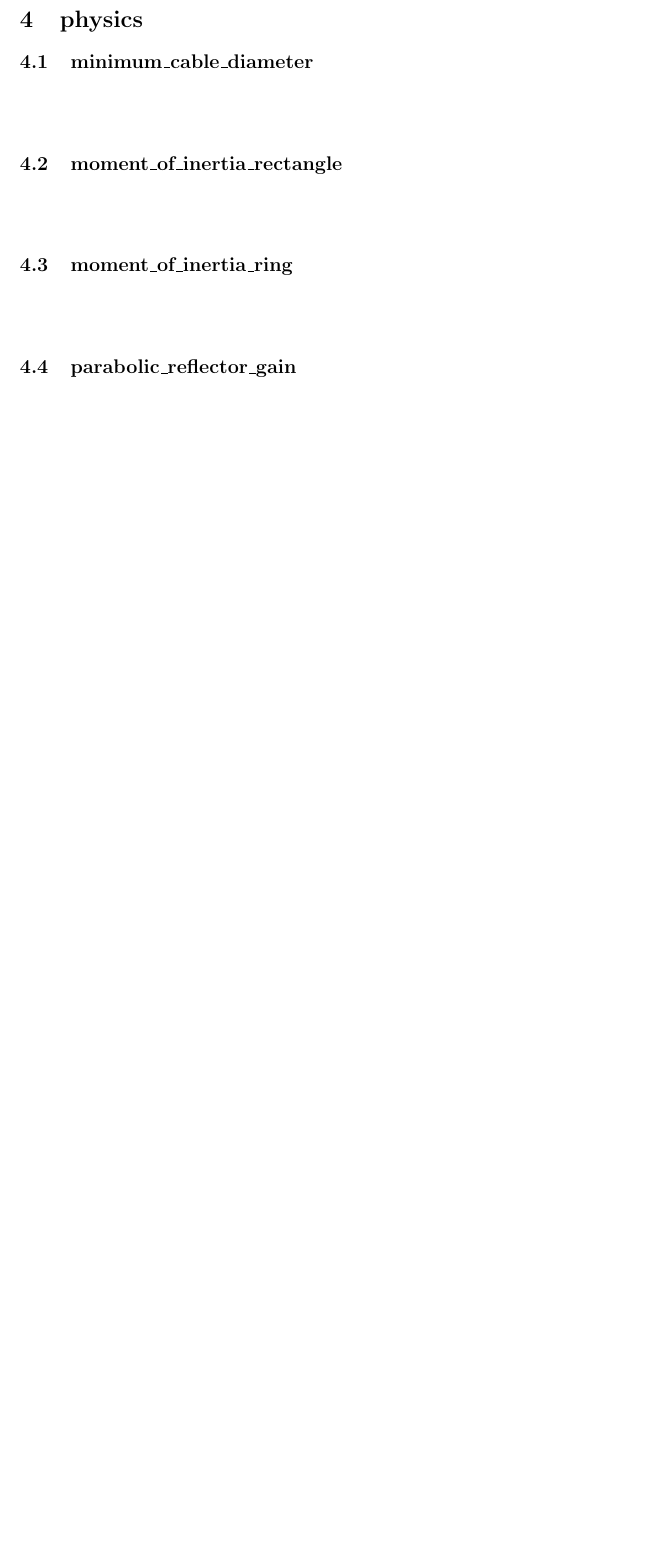
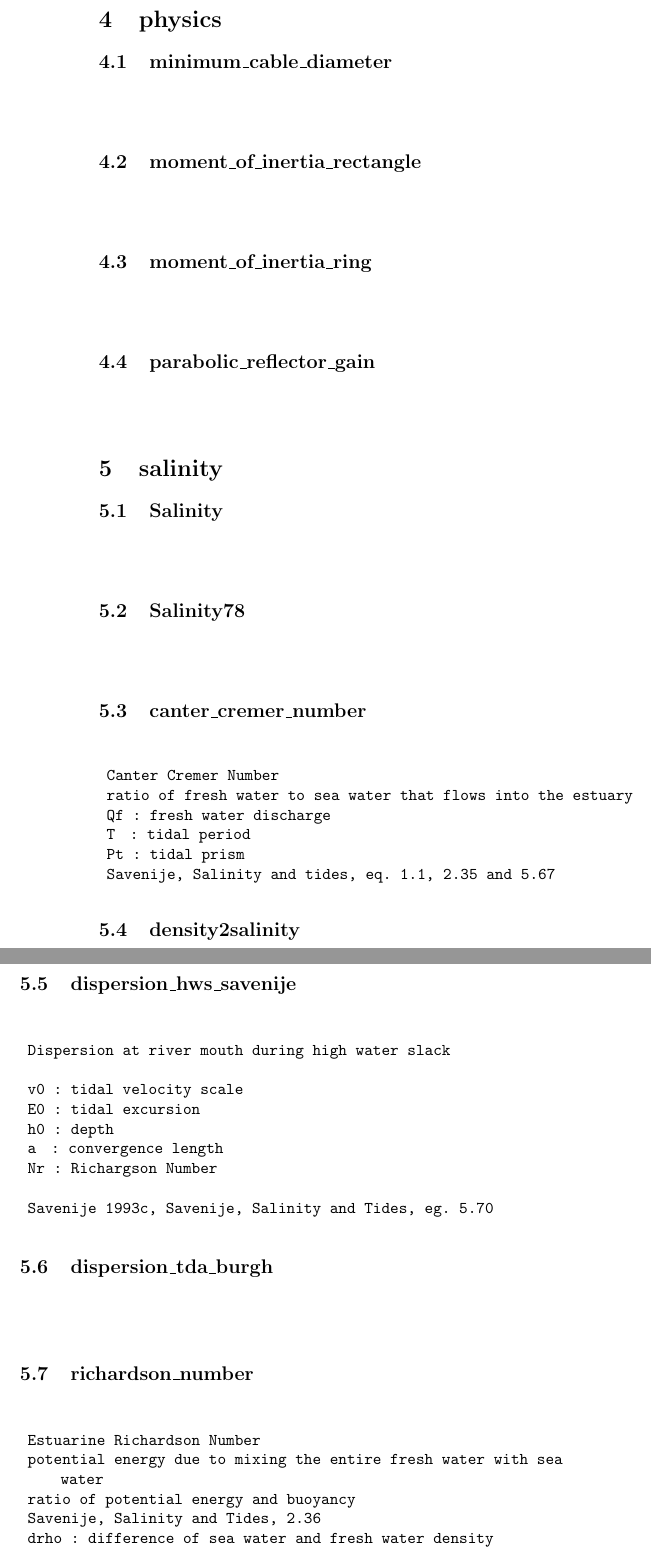
Before and after one commit to karlkastner/physics, a LaTeX document (manual-physics.tex): part of page 5 of 5 before the commit and two parts of pages 6 and 7 of 9 after it, the two joined at a grey line, cut so that both start at the same text, the shorter picture padded with empty space. Compiled offline with pdfLaTeX.

Commit message:
1) initial import salinity 2) initial import turbulence 3) initial import wind-wave

```diff
--- a/manual-physics.tex
+++ b/manual-physics.tex
@@ -16,7 +16,7 @@ breaklines=true
 \setlength{\cftsubsecnumwidth}{3.5em}
 
 \title{Manual for Package:
-physics\protect\\Revision 1:7M
+physics\protect\\Revision 1:8M
 }
 \author{Karl K\"astner}
 %\date{}
@@ -210,3 +210,59 @@ ${}$
 \begin{lstlisting}
 
 \end{lstlisting}
+\section{salinity}
+\subsection{Salinity}
+${}$
+\begin{lstlisting}
+
+\end{lstlisting}
+\subsection{Salinity78}
+${}$
+\begin{lstlisting}
+
+\end{lstlisting}
+\subsection{canter\_cremer\_number}
+${}$
+\begin{lstlisting}
+ Canter Cremer Number
+ ratio of fresh water to sea water that flows into the estuary
+ Qf : fresh water discharge
+ T  : tidal period
+ Pt : tidal prism
+ Savenije, Salinity and tides, eq. 1.1, 2.35 and 5.67
+
+\end{lstlisting}
+\subsection{density2salinity}
+${}$
+\begin{lstlisting}
+
+\end{lstlisting}
+\subsection{dispersion\_hws\_savenije}
+${}$
+\begin{lstlisting}
+ Dispersion at river mouth during high water slack
+
+ v0 : tidal velocity scale
+ E0 : tidal excursion
+ h0 : depth
+ a  : convergence length
+ Nr : Richargson Number
+
+ Savenije 1993c, Savenije, Salinity and Tides, eg. 5.70
+
+\end{lstlisting}
+\subsection{dispersion\_tda\_burgh}
+${}$
+\begin{lstlisting}
+
+\end{lstlisting}
+\subsection{richardson\_number}
+${}$
+\begin{lstlisting}
+ Estuarine Richardson Number
+ potential energy due to mixing the entire fresh water with sea water
+ ratio of potential energy and buoyancy
+ Savenije, Salinity and Tides, 2.36
+ drho : difference of sea water and fresh water density
+ rho  : fresh water density
+ h    : depth
```
Also changed, not shown: manual-physics.pdf, manual-physics.tex (87 more changed lines), 19 other files.
